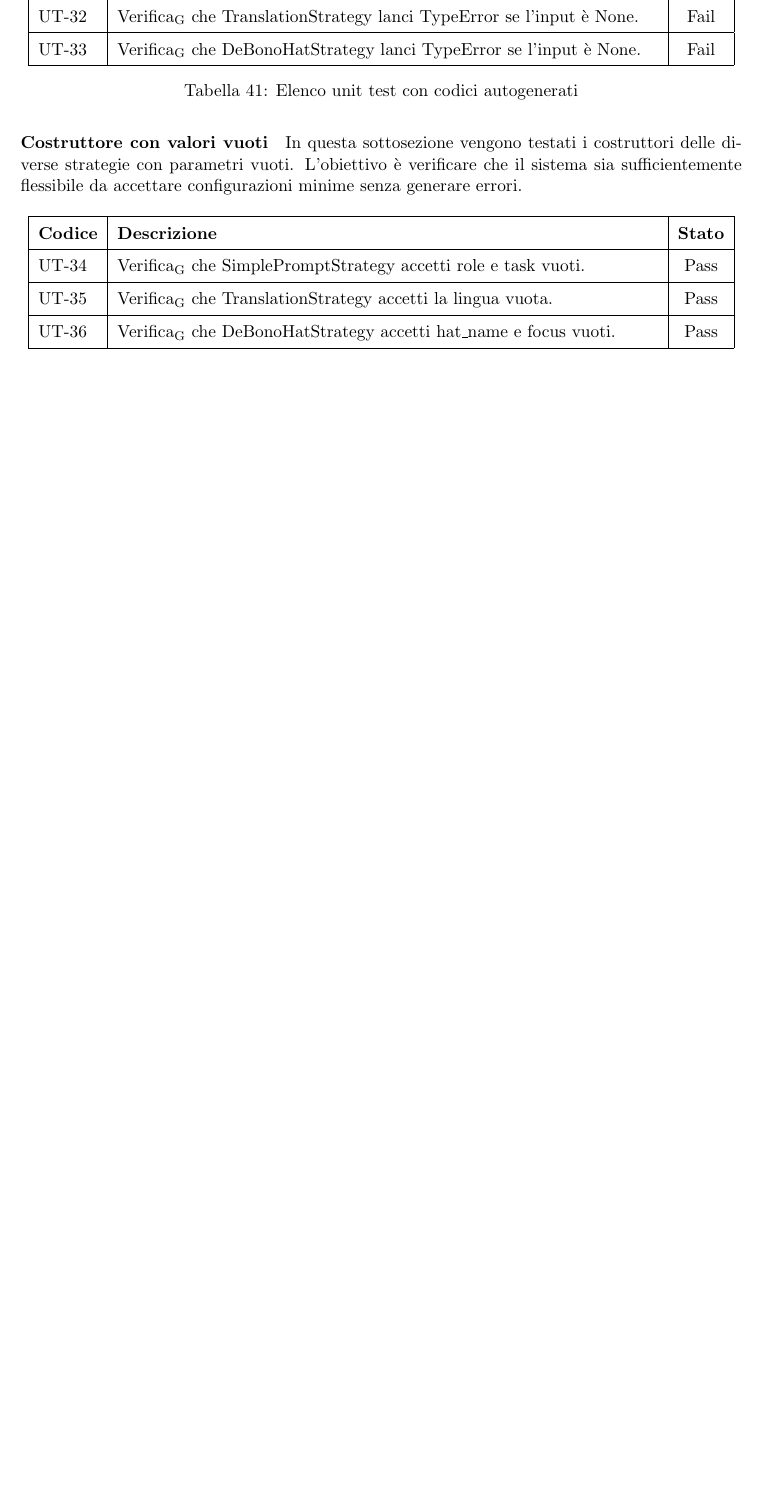
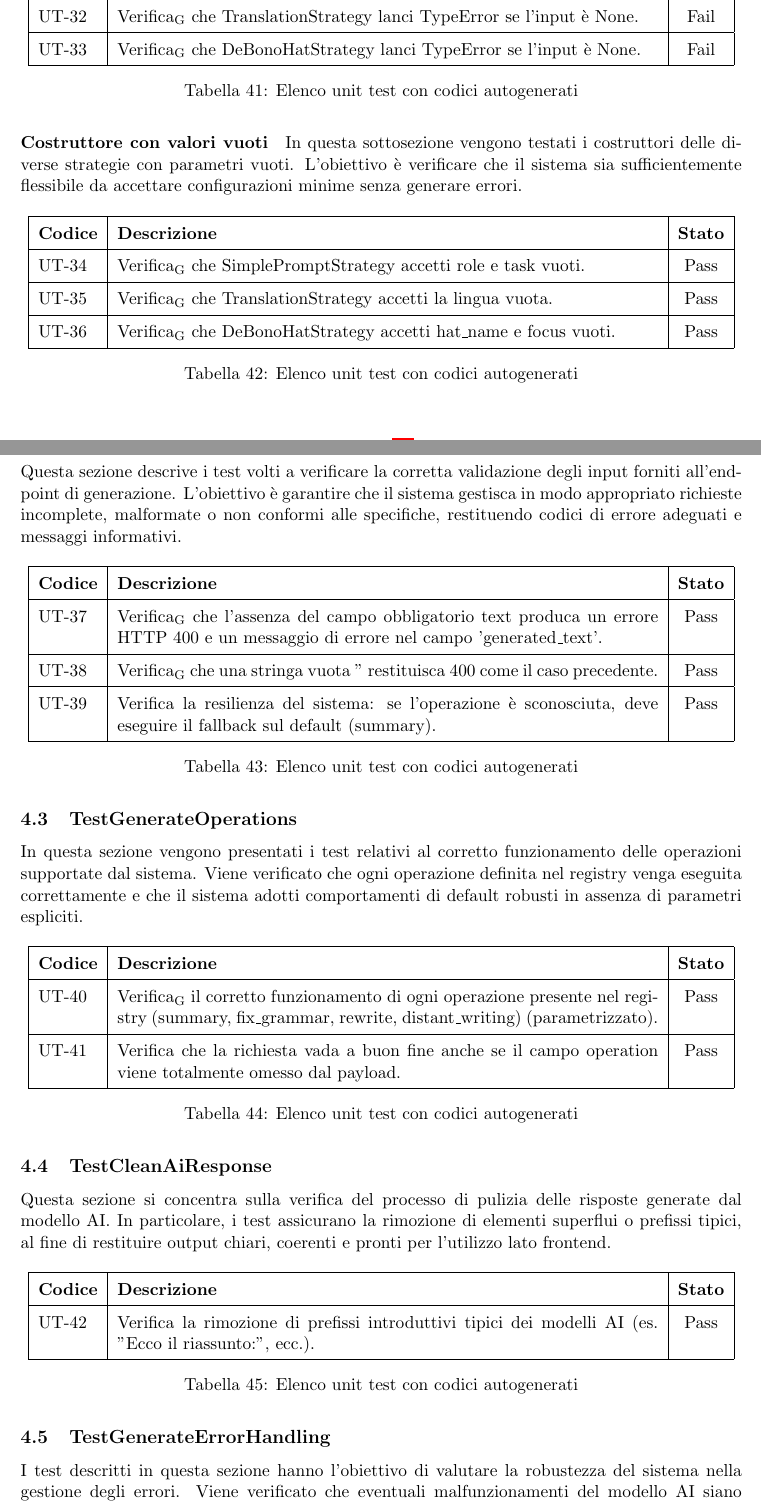
Before and after one commit to ByteMe25/ByteMe, a LaTeX document (src/3_PB/Piano_di_Qualifica_v1.0.1.tex): part of page 21 of 29 before the commit and two parts of pages 22 and 23 of 32 after it, the two joined at a grey line, cut so that both start at the same text, the shorter picture padded with empty space. Compiled offline with pdfLaTeX.

Commit message:
Aggiunta unit test a piano di qualifica

```diff
--- a/src/3_PB/Piano_di_Qualifica_v1.0.1.tex
+++ b/src/3_PB/Piano_di_Qualifica_v1.0.1.tex
@@ -1010,3 +1012,56 @@ In questa sottosezione vengono testati i costruttori delle diverse strategie con
 \caption{Elenco unit test con codici autogenerati}
 \end{table}
 
+\subsection{TestGenerateInputValidation}
+Questa sezione descrive i test volti a verificare la corretta validazione degli input forniti all’endpoint di generazione. L’obiettivo è garantire che il sistema gestisca in modo appropriato richieste incomplete, malformate o non conformi alle specifiche, restituendo codici di errore adeguati e messaggi informativi.
+
+\begin{table}[H]
+\centering
+\renewcommand{\arraystretch}{1.5} % Più respiro alle righe
+\begin{tabular}{|l|p{12cm}|c|}
+\hline
+\textbf{Codice} & \textbf{Descrizione} & \textbf{Stato} \\ \hline
+\prossimoUT & \gls{Verifica} che l'assenza del campo obbligatorio text produca un errore HTTP 400 e un messaggio di errore nel campo 'generated\_text'. & Pass \\ \hline
+\prossimoUT & \gls{Verifica} che una stringa vuota '' restituisca 400 come il caso precedente. & Pass \\ \hline
+\prossimoUT & Verifica la resilienza del sistema: se l'operazione è sconosciuta, deve eseguire il fallback sul default (summary). & Pass \\ \hline
+
+\end{tabular}
+
+\caption{Elenco unit test con codici autogenerati}
+\end{table}
+
+\subsection{TestGenerateOperations}
+In questa sezione vengono presentati i test relativi al corretto funzionamento delle operazioni supportate dal sistema. Viene verificato che ogni operazione definita nel registry venga eseguita correttamente e che il sistema adotti comportamenti di default robusti in assenza di parametri espliciti.
+
+\begin{table}[H]
+\centering
+\renewcommand{\arraystretch}{1.5} % Più respiro alle righe
+\begin{tabular}{|l|p{12cm}|c|}
+\hline
+\textbf{Codice} & \textbf{Descrizione} & \textbf{Stato} \\ \hline
+\prossimoUT & \gls{Verifica} il corretto funzionamento di ogni operazione presente nel registry (summary, fix\_grammar, rewrite, distant\_writing) (parametrizzato). & Pass \\ \hline
+\prossimoUT & Verifica che la richiesta vada a buon fine anche se il campo operation viene totalmente omesso dal payload. & Pass \\ \hline
+
+\end{tabular}
+
+\caption{Elenco unit test con codici autogenerati}
+\end{table}
+
+\subsection{TestCleanAiResponse}
+Questa sezione si concentra sulla verifica del processo di pulizia delle risposte generate dal modello AI. In particolare, i test assicurano la rimozione di elementi superflui o prefissi tipici, al fine di restituire output chiari, coerenti e pronti per l’utilizzo lato frontend.
+
+\begin{table}[H]
+\centering
+\renewcommand{\arraystretch}{1.5} % Più respiro alle righe
+\begin{tabular}{|l|p{12cm}|c|}
+\hline
+\textbf{Codice} & \textbf{Descrizione} & \textbf{Stato} \\ \hline
+\prossimoUT & Verifica la rimozione di prefissi introduttivi tipici dei modelli AI (es. "Ecco il riassunto:", ecc.). & Pass \\ \hline
+
+\end{tabular}
+
+\caption{Elenco unit test con codici autogenerati}
+\end{table}
+
+\subsection{TestGenerateErrorHandling}
+I test descritti in questa sezione hanno l’obiettivo di valutare la robustezza del sistema nella gestione degli errori. Viene verificato che eventuali malfunzionamenti del modello AI siano correttamente intercettati, evitando impatti sulla disponibilità del servizio e garantendo una comunicazione chiara degli errori al client.
@@ -1012,0 +1081 @@ In questa sottosezione vengono testati i costruttori delle diverse strategie con
+\end{table}
```
Also changed, not shown: src/Verbali_interni/Verbale_2026_03_16.tex (+0 -1 lines), src/3_PB/Piano_di_Qualifica_v1.0.1.tex (35 more changed lines).
